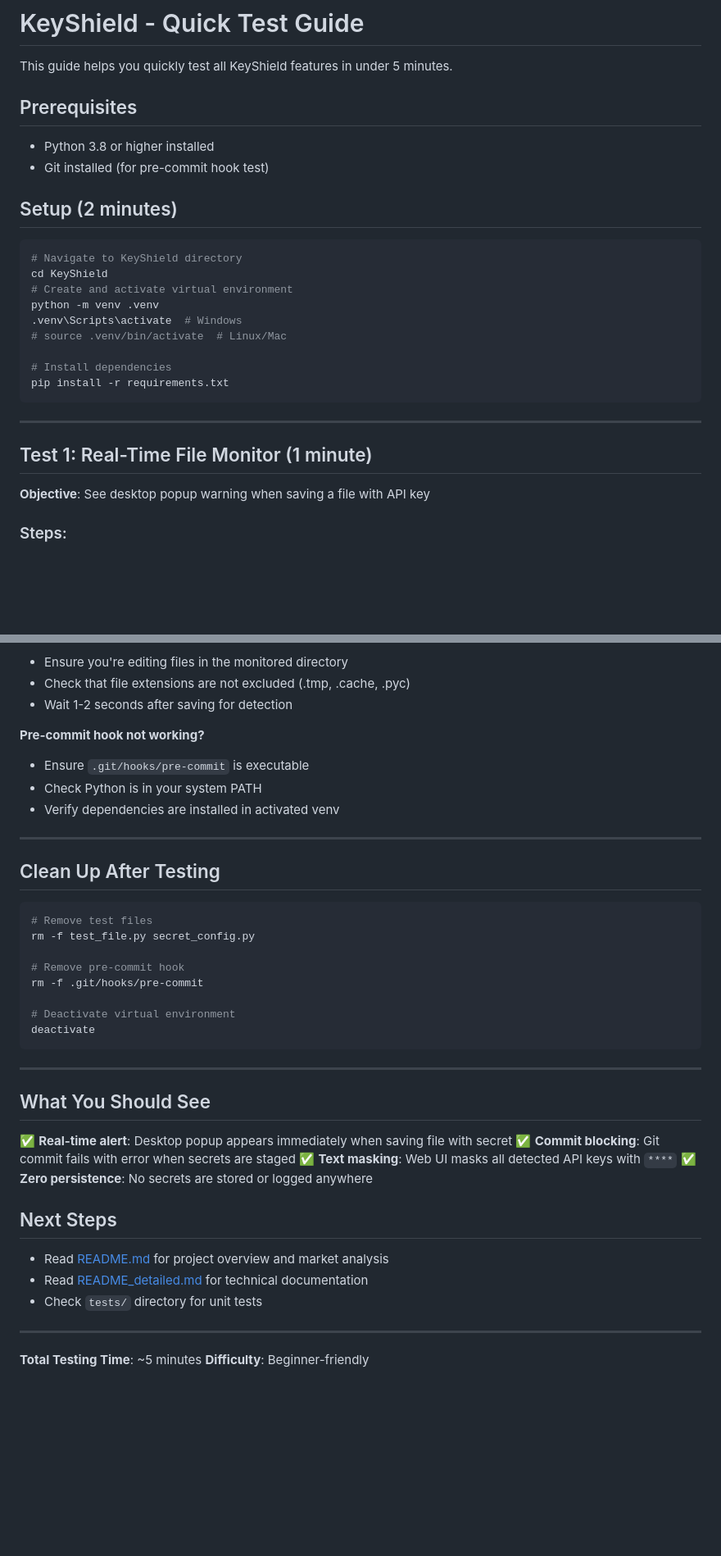
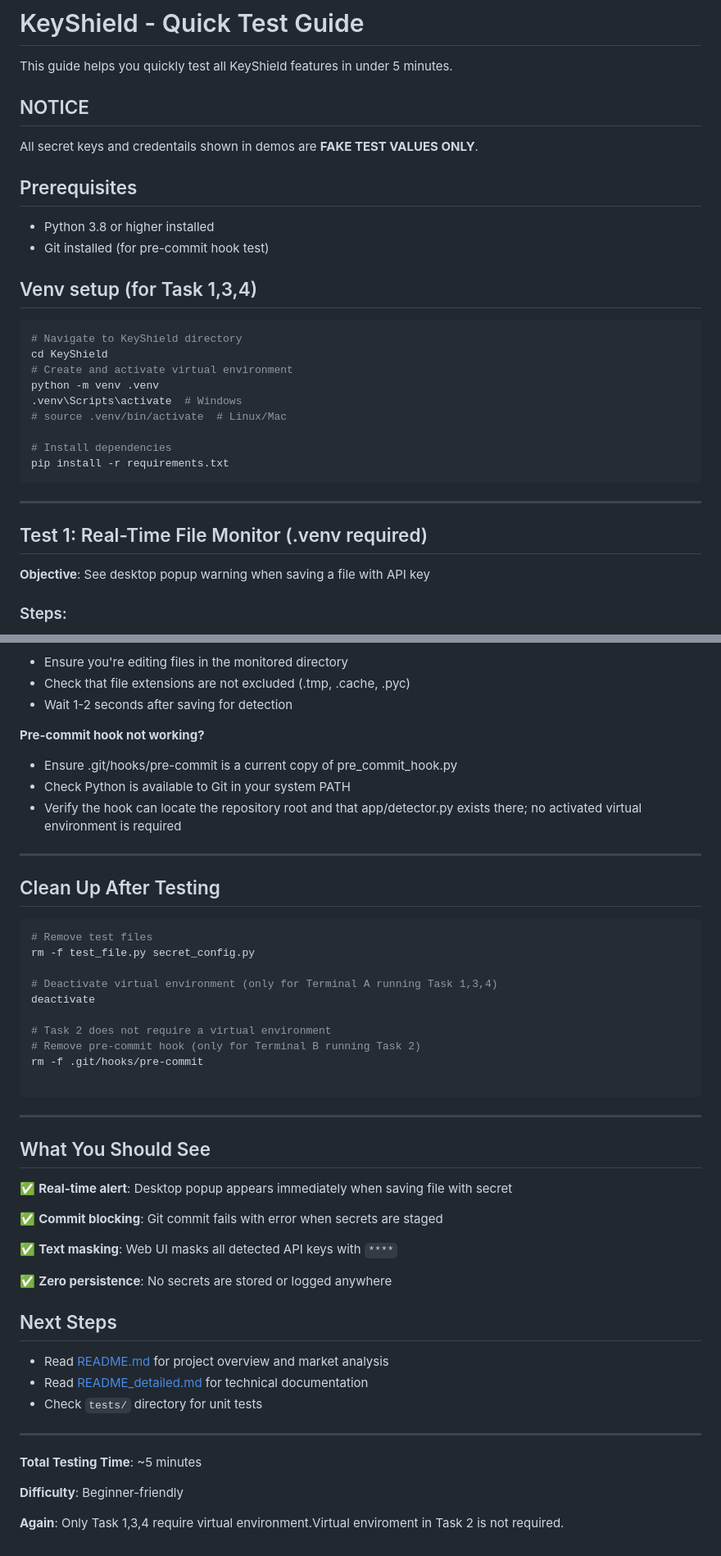
Before and after one commit to memostudycode/KeyShield, a Markdown page: TRY_ME.md, 2 parts joined by grey strips. Shown at 82% size. GitHub-like rendering; blank space fills up the shorter version.

````diff
--- a/TRY_ME.md
+++ b/TRY_ME.md
@@ -1,13 +1,17 @@
 # KeyShield - Quick Test Guide
 
 This guide helps you quickly test all KeyShield features in under 5 minutes.
+
+## NOTICE
+
+All secret keys and credentails shown in demos are **FAKE TEST VALUES ONLY**.
 
 ## Prerequisites
 
 - Python 3.8 or higher installed
 - Git installed (for pre-commit hook test)
 
-## Setup (2 minutes)
+## Venv setup (for Task 1,3,4)
 
 ```bash
 # Navigate to KeyShield directory
@@ -23,7 +27,7 @@ pip install -r requirements.txt
 
 ---
 
-## Test 1: Real-Time File Monitor (1 minute)
+## Test 1: Real-Time File Monitor (.venv required)
 
 **Objective**: See desktop popup warning when saving a file with API key
 
@@ -203,11 +215,13 @@ Note: `xxxx` must be at least 10 characters from `[A-Za-z0-9_-]`
 - Wait 1-2 seconds after saving for detection
 
 **Pre-commit hook not working?**
-- Ensure `.git/hooks/pre-commit` is executable
-- Check Python is in your system PATH
-- Verify dependencies are installed in activated venv
+
+- Ensure .git/hooks/pre-commit is a current copy of pre_commit_hook.py
+- Check Python is available to Git in your system PATH
+- Verify the hook can locate the repository root and that app/detector.py exists there; no activated virtual environment is required
 
 ---
+
 
 ## Clean Up After Testing
 
@@ -215,11 +229,13 @@ Note: `xxxx` must be at least 10 characters from `[A-Za-z0-9_-]`
 # Remove test files
 rm -f test_file.py secret_config.py
 
-# Remove pre-commit hook
+# Deactivate virtual environment (only for Terminal A running Task 1,3,4)
+deactivate
+
+# Task 2 does not require a virtual environment
+# Remove pre-commit hook (only for Terminal B running Task 2)
 rm -f .git/hooks/pre-commit
 
-# Deactivate virtual environment
-deactivate
 ```
 
 ---
@@ -227,8 +243,11 @@ deactivate
 ## What You Should See
 
 ✅ **Real-time alert**: Desktop popup appears immediately when saving file with secret
+
 ✅ **Commit blocking**: Git commit fails with error when secrets are staged
+
 ✅ **Text masking**: Web UI masks all detected API keys with `****`
+
 ✅ **Zero persistence**: No secrets are stored or logged anywhere
 
 ## Next Steps
@@ -240,4 +259,7 @@ deactivate
 ---
 
 **Total Testing Time**: ~5 minutes
+
 **Difficulty**: Beginner-friendly
+
+**Again**: Only Task 1,3,4 require virtual environment.Virtual enviroment in Task 2 is not required.
````
Also changed, not shown: other parts of TRY_ME.md (+18 -10 lines), README.md (+46 -9 lines), README_detailed.md (+14 -1 lines), .assets/Fun fact.png (added), .assets/pre_commit_hook block.png (added), 1 other file.
